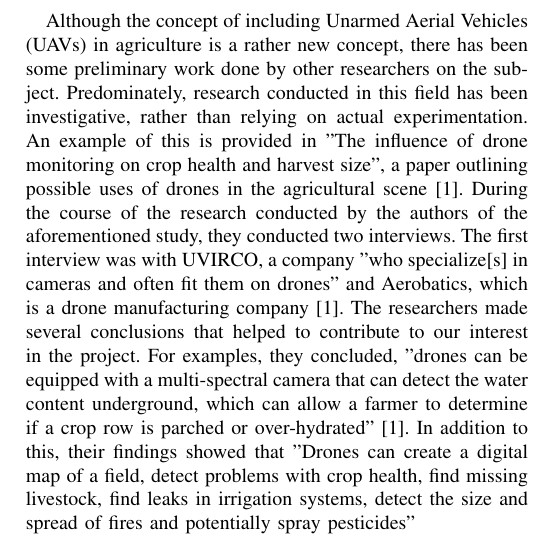
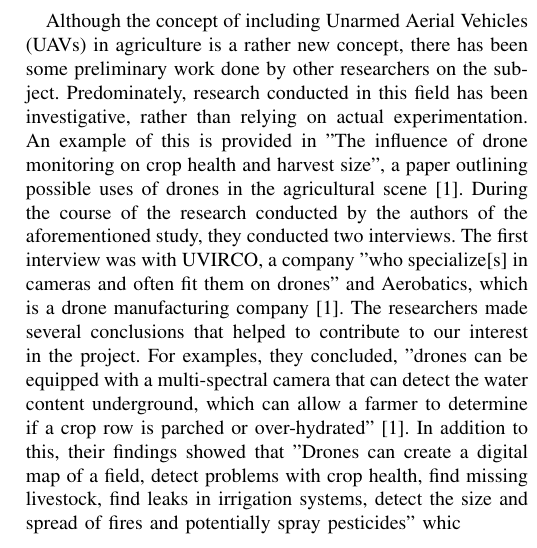
Before and after one commit to TheMikeste1/Fruit-Fly-Report, a LaTeX paper (main.tex, which reads background.tex): part of one column of page 1 of 2, cut so that both start at the same text. Compiled offline with pdfLaTeX; a missing font is replaced by an installed copy or a similar font; a LaTeX package or settings file that is missing is left out.

Commit message:
Update on Overleaf.

```diff
--- a/background.tex
+++ b/background.tex
@@ -7,4 +7,4 @@ During the course of the research conducted by the authors of the aforementioned
 The first interview was with UVIRCO, a company "who specialize[s] in cameras and often fit them on drones" and Aerobatics, which is a drone manufacturing company \cite{Reinecke2017}.
 The researchers made several conclusions that helped to contribute to our interest in the project.
 For examples, they concluded, "drones can be equipped with a multi-spectral camera that can detect the water content underground, which can allow a farmer to determine if a crop row is parched or over-hydrated" \cite{Reinecke2017}.
-In addition to this, their findings showed that "Drones can create a digital map of a field, detect problems with crop health, find missing livestock, find leaks in irrigation systems, detect the size and spread of fires and potentially spray pesticides"
+In addition to this, their findings showed that "Drones can create a digital map of a field, detect problems with crop health, find missing livestock, find leaks in irrigation systems, detect the size and spread of fires and potentially spray pesticides" whic
```
Also changed, not shown: results.tex (+1 -1 lines).
